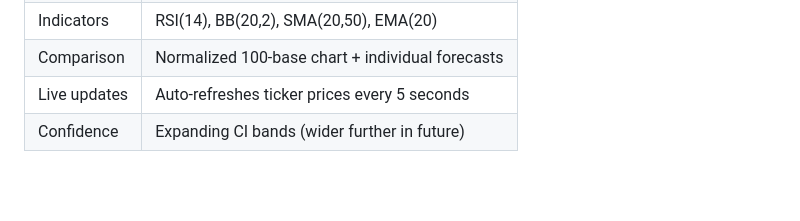
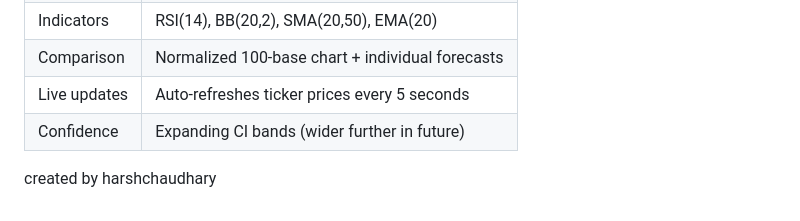
Before and after one commit to harsh0015c/StockSeer, a Markdown page: README.md, the part around the change. Rendered like a GitHub page; blank space fills up the shorter version.

Commit message:
Add creator information to README

```diff
--- a/README.md
+++ b/README.md
@@ -181,3 +181,5 @@ def generate_price_history(ticker, days=365):
 | Comparison | Normalized 100-base chart + individual forecasts |
 | Live updates | Auto-refreshes ticker prices every 5 seconds |
 | Confidence | Expanding CI bands (wider further in future) |
+
+created by harshchaudhary
```
